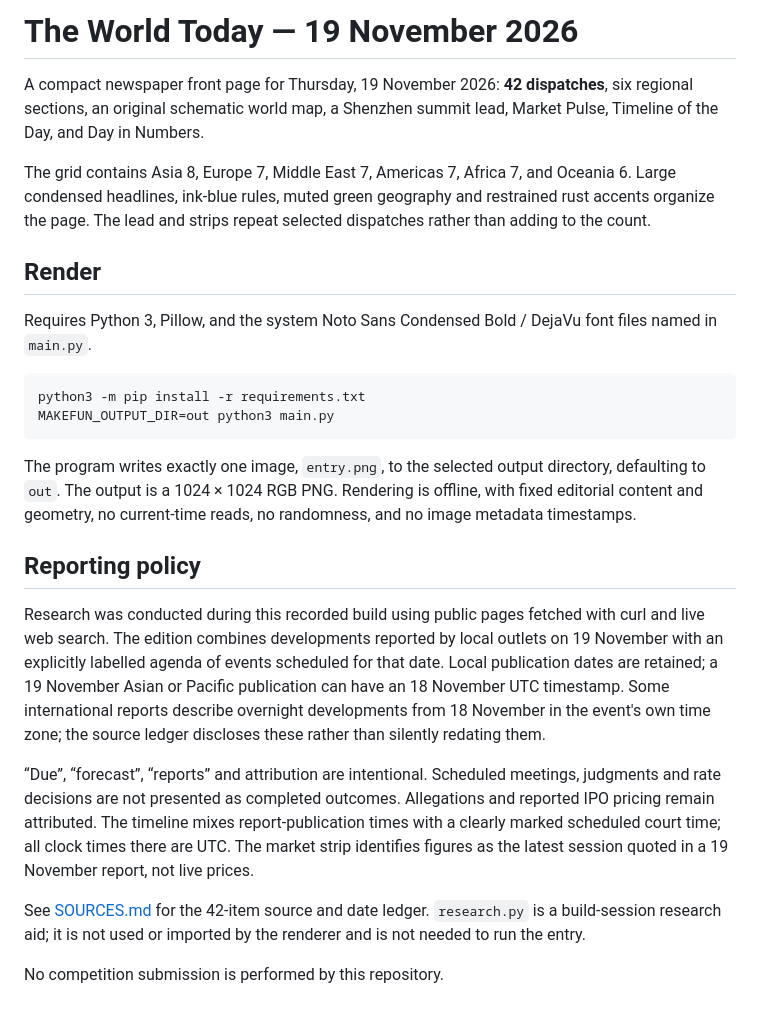
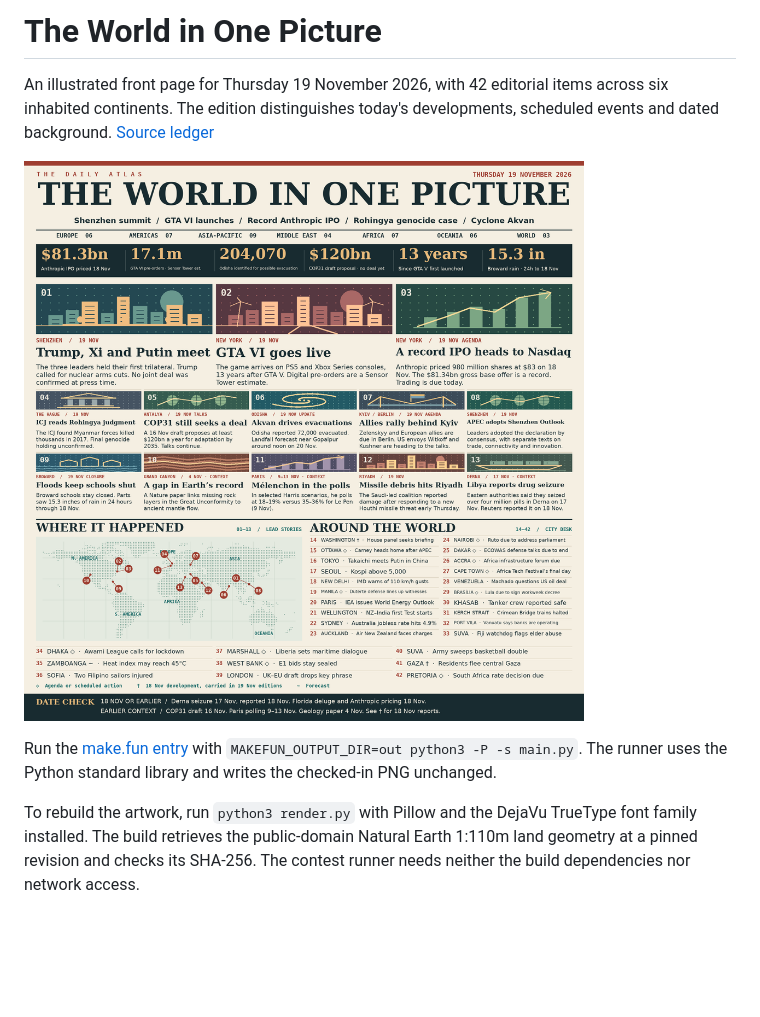
Before and after one commit to RenaldiRenaldi/news-image-20261119, a Markdown page: README.md, the part around one of its changes. Drawn GitHub-style; pictures changed too: assets/entry.png; blank space fills up the shorter version.

Commit message:
Build November 19 illustrated news atlas

````diff
--- a/README.md
+++ b/README.md
@@ -4,27 +4,10 @@
 
-# The World Today — 19 November 2026
+# The World in One Picture
 
-A compact newspaper front page for Thursday, 19 November 2026: **42 dispatches**, six regional sections, an original schematic world map, a Shenzhen summit lead, Market Pulse, Timeline of the Day, and Day in Numbers.
+An illustrated front page for Thursday 19 November 2026, with 42 editorial items across six inhabited continents. The edition distinguishes today's developments, scheduled events and dated background. [Source ledger](SOURCES.md)
 
-The grid contains Asia 8, Europe 7, Middle East 7, Americas 7, Africa 7, and Oceania 6. Large condensed headlines, ink-blue rules, muted green geography and restrained rust accents organize the page. The lead and strips repeat selected dispatches rather than adding to the count.
+![The World in One Picture front page](assets/entry.png)
 
-## Render
+Run the [make.fun entry](https://make.fun/bounty/news-image-20261119) with `MAKEFUN_OUTPUT_DIR=out python3 -P -s main.py`. The runner uses the Python standard library and writes the checked-in PNG unchanged.
 
-Requires Python 3, Pillow, and the system Noto Sans Condensed Bold / DejaVu font files named in `main.py`.
-
-```sh
-python3 -m pip install -r requirements.txt
-MAKEFUN_OUTPUT_DIR=out python3 main.py
-```
-
-The program writes exactly one image, `entry.png`, to the selected output directory, defaulting to `out`. The output is a 1024 × 1024 RGB PNG. Rendering is offline, with fixed editorial content and geometry, no current-time reads, no randomness, and no image metadata timestamps.
-
-## Reporting policy
-
-Research was conducted during this recorded build using public pages fetched with curl and live web search. The edition combines developments reported by local outlets on 19 November with an explicitly labelled agenda of events scheduled for that date. Local publication dates are retained; a 19 November Asian or Pacific publication can have an 18 November UTC timestamp. Some international reports describe overnight developments from 18 November in the event's own time zone; the source ledger discloses these rather than silently redating them.
-
-“Due”, “forecast”, “reports” and attribution are intentional. Scheduled meetings, judgments and rate decisions are not presented as completed outcomes. Allegations and reported IPO pricing remain attributed. The timeline mixes report-publication times with a clearly marked scheduled court time; all clock times there are UTC. The market strip identifies figures as the latest session quoted in a 19 November report, not live prices.
-
-See [SOURCES.md](SOURCES.md) for the 42-item source and date ledger. `research.py` is a build-session research aid; it is not used or imported by the renderer and is not needed to run the entry.
-
-No competition submission is performed by this repository.
+To rebuild the artwork, run `python3 render.py` with Pillow and the DejaVu TrueType font family installed. The build retrieves the public-domain Natural Earth 1:110m land geometry at a pinned revision and checks its SHA-256. The contest runner needs neither the build dependencies nor network access.
````
Also changed, not shown: other parts of README.md (+3 -3 lines), SOURCES.md (+50 -65 lines), 5 other files.
